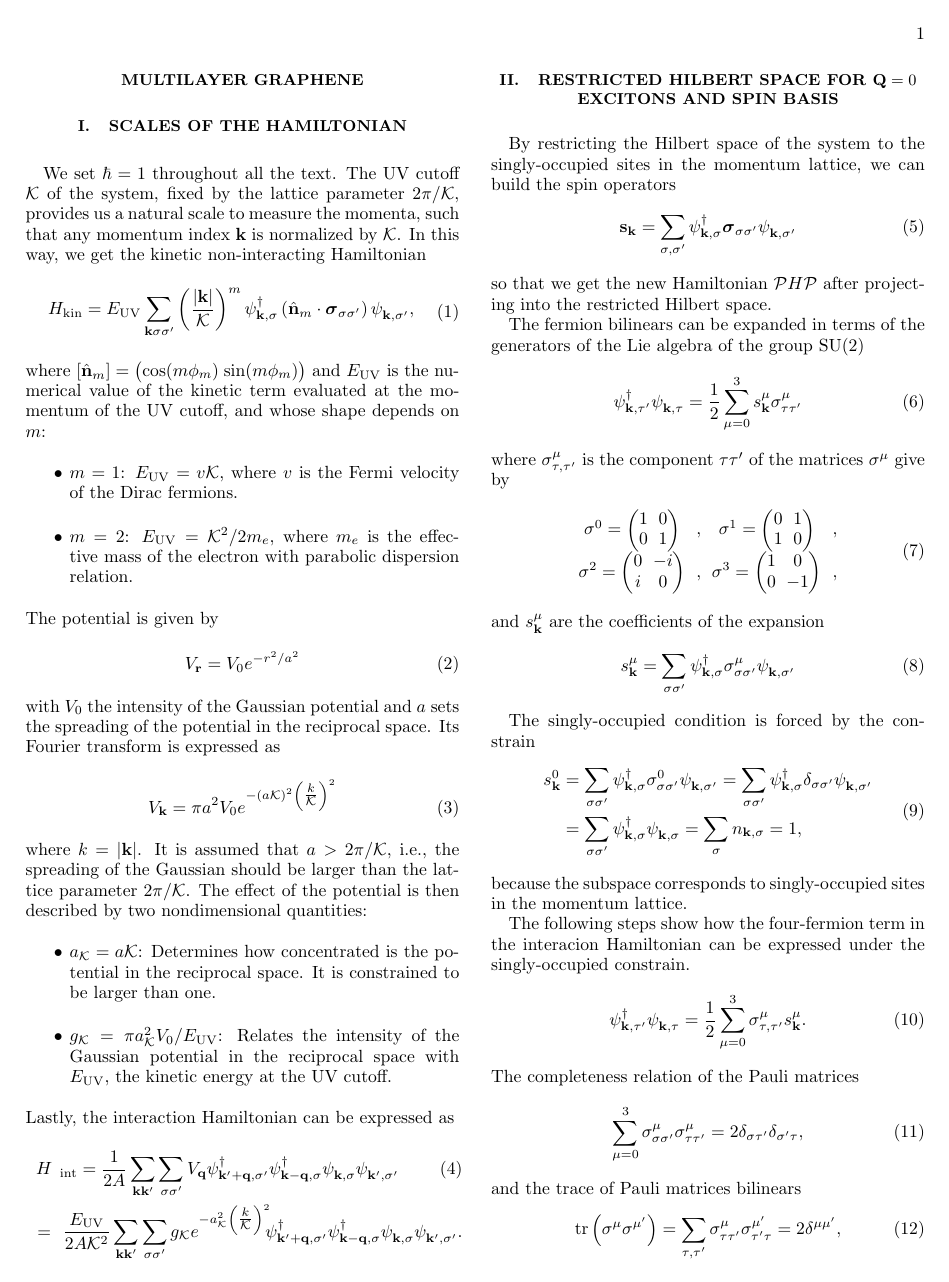
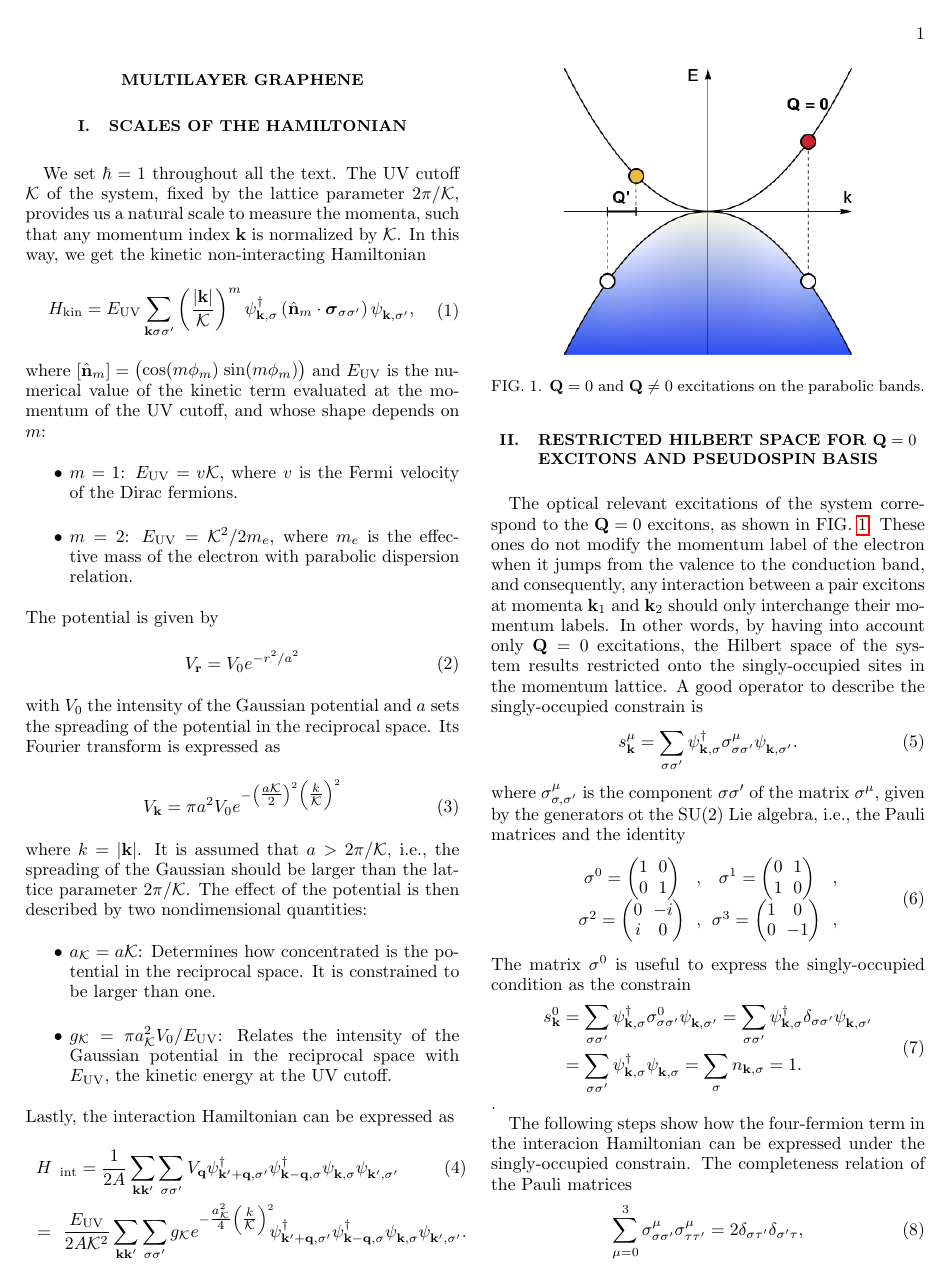
Before and after one commit to sfmantillas/BilayerReport, a LaTeX paper (MultiLayer.tex): page 1 of 4. Compiled offline with pdfLaTeX.

Commit message:
Second commit Addition of the band structure cartoon to explain Q = 0 excitons Reorganization of spin basis Hamiltonian section
 On branch master
 Your branch is up to date with 'origin/master'.

 Changes to be committed:
	modified:   MultiLayer.pdf
	modified:   MultiLayer.tex
	new file:   ParabolicVertical.png

```diff
--- a/MultiLayer.tex
+++ b/MultiLayer.tex
@@ -192,7 +192,8 @@ V_{0}e^{-r^{2}/a^{2}}
 with $V_{0}$ the intensity of the Gaussian potential and $a$ sets the spreading of the potential in the reciprocal space. Its Fourier transform is expressed as
 \begin{equation}
 V_{\mathbf{k}} = \pi a^{2} V_{0}
-e^{-(a\mathcal{K})^{2}\left( \tfrac{k}{\mathcal{K}} \right)^{2}}
+e^{-\left(\tfrac{a\mathcal{K}}{2}\right)^{2}
+\left( \tfrac{k}{\mathcal{K}} \right)^{2}}
 \end{equation}
 where $k=|\mathbf{k}|$. It is assumed that $a>2\pi/\mathcal{K}$, i.e., the spreading of the Gaussian should be larger than the lattice parameter $2\pi/\mathcal{K}$. The effect of the potential is then described by two nondimensional quantities:
 \begin{itemize}
@@ -215,7 +216,7 @@ V_{\mathbf{q}}
 \sum_{\mathbf{k }\mathbf{k'}}
 \sum_{\sigma \sigma'}
 g_{\mathcal{K}}
-e^{-a_{\mathcal{K}}^{2}\left( \tfrac{k}{\mathcal{K}} \right)^{2}}
+e^{-\tfrac{a_{\mathcal{K}}^{2}}{4}\left( \tfrac{k}{\mathcal{K}} \right)^{2}}
 \!\!
 \psi_{\mathbf{k'+q,\sigma'}}^{\textcolor{black}{\dagger}}
 \psi_{\mathbf{k -q,\sigma }}^{\textcolor{black}{\dagger}}
@@ -223,25 +224,23 @@ e^{-a_{\mathcal{K}}^{2}\left( \tfrac{k}{\mathcal{K}} \right)^{2}}
 \psi_{\mathbf{k'  ,\sigma'}}^{\textcolor{white}{\dagger}}.
 \end{eqnarray}
 
-\section{Restricted Hilbert space for $\mathbf{Q}=0$ excitons and Spin basis}
-By restricting the Hilbert space of the system to the singly-occupied sites in the momentum lattice, we can build the spin operators
+\section{Restricted Hilbert space for $\mathbf{Q}=0$ excitons and pseudospin basis}
+\begin{figure}
+\centering
+\includegraphics[scale=0.45]{ParabolicVertical.png}
+\caption{$\mathbf{Q}=0$ and $\mathbf{Q}\neq 0$ excitations on the parabolic bands.}
+\label{fig:Q=0-excitons}
+\end{figure}
+
+The optical relevant excitations of the system correspond to the $\mathbf{Q}=0$ excitons, as shown in FIG. \ref{fig:Q=0-excitons}. These ones do not modify the momentum label of the electron when it jumps from the valence to the conduction band, and consequently, any interaction between a pair excitons at momenta $\mathbf{k}_{1}$ and $\mathbf{k}_{2}$ should only interchange their momentum labels. In other words, by having into account only $\mathbf{Q}=0$ excitations, the Hilbert space of the system results restricted onto the singly-occupied sites in the momentum lattice. A good operator to describe the singly-occupied constrain is
 \begin{equation}
-\mathbf{s}_{\mathbf{k}}=\sum_{\sigma,\sigma'}
-\psi_{\mathbf{k },\sigma}^{\textcolor{black}{\dagger}}
-\boldsymbol{\sigma}_{\sigma\sigma'}
-\psi_{\mathbf{k },\sigma'}^{\textcolor{white}{\dagger}}
+\label{eq:SU(2)-spin-operator}
+s^{\mu}_{\mathbf{k }} = \sum_{\sigma \sigma'}
+\psi_{\mathbf{k ,\sigma }}^{\textcolor{black}{\dagger}}
+\sigma^{\mu }_{\sigma \sigma'}
+\psi_{\mathbf{k ,\sigma'}}^{\textcolor{white}{\dagger}}.
 \end{equation}
-so that we get the new Hamiltonian $\mathcal{P} H \mathcal{P}$ after projecting into the restricted Hilbert space.
-
-The fermion bilinears can be expanded in terms of the generators of the Lie algebra of the group $\mathrm{SU}(2)$
-\begin{equation}
-\psi_{\mathbf{k ,\tau'}}^{\textcolor{black}{\dagger}}
-\psi_{\mathbf{k ,\tau }}^{\textcolor{white}{\dagger}} =
-\frac{1}{2}
-\sum_{\mu=0}^{3}
-s^{\mu }_{\mathbf{k }}\sigma^{\mu }_{\tau \tau'}
-\end{equation}
-where $\sigma^{\mu }_{\tau ,\tau'}$ is the component $\tau\tau'$ of the matrices $\sigma^{\mu }$ give by
+where $\sigma^{\mu }_{\sigma  ,\sigma '}$ is the component $\sigma \sigma '$ of the matrix $\sigma^{\mu }$, given by the generators ot the SU(2) Lie algebra, i.e., the Pauli matrices and the identity
 \begin{equation}
 \begin{matrix}
 \sigma^{0}_{\textcolor{white}{,}} =
@@ -262,15 +261,7 @@ where $\sigma^{\mu }_{\tau ,\tau'}$ is the component $\tau\tau'$ of the matrices
 \end{pmatrix}	&	,
 \end{matrix}
 \end{equation}
-and $s^{\mu }_{\mathbf{k }}$ are the coefficients of the expansion
-\begin{equation}
-s^{\mu}_{\mathbf{k }} = \sum_{\sigma \sigma'}
-\psi_{\mathbf{k ,\sigma }}^{\textcolor{black}{\dagger}}
-\sigma^{\mu }_{\sigma \sigma'}
-\psi_{\mathbf{k ,\sigma'}}^{\textcolor{white}{\dagger}}
-\end{equation}
-
-The singly-occupied condition is forced by the constrain
+The matrix $\sigma^{0}$ is useful to express the singly-occupied condition as the constrain
 \begin{equation}
 \begin{split}
 s^{0}_{\mathbf{k }} &= \sum_{\sigma \sigma'}
@@ -286,20 +277,11 @@ s^{0}_{\mathbf{k }} &= \sum_{\sigma \sigma'}
 \psi_{\mathbf{k ,\sigma }}^{\textcolor{white}{\dagger}} =
 \sum_{\sigma }
 n_{\mathbf{k ,\sigma }} =
-1,
+1.
 \end{split}
-\end{equation}
-because the subspace corresponds to singly-occupied sites in the momentum lattice.
+\end{equation}.
 
-The following steps show how the four-fermion term in the interacion Hamiltonian can be expressed under the singly-occupied constrain.
-\begin{equation}
-\psi_{\mathbf{k ,\tau'}}^{\textcolor{black}{\dagger}}
-\psi_{\mathbf{k ,\tau }}^{\textcolor{white}{\dagger}} =
-\frac{1}{2}
-\sum_{\mu=0}^{3}
-\sigma^{\mu }_{\tau ,\tau'}s^{\mu }_{\mathbf{k }}.
-\end{equation}
-The completeness relation of the Pauli matrices
+The following steps show how the four-fermion term in the interacion Hamiltonian can be expressed under the singly-occupied constrain. The completeness relation of the Pauli matrices
 \begin{equation}
 \sum_{\mu=0}^{3}
 \sigma^{\mu }_{\sigma \sigma'}\sigma^{\mu }_{\tau \tau'} =
```
Also changed, not shown: MultiLayer.pdf, ParabolicVertical.png (added), MultiLayer.tex (23 more changed lines).
